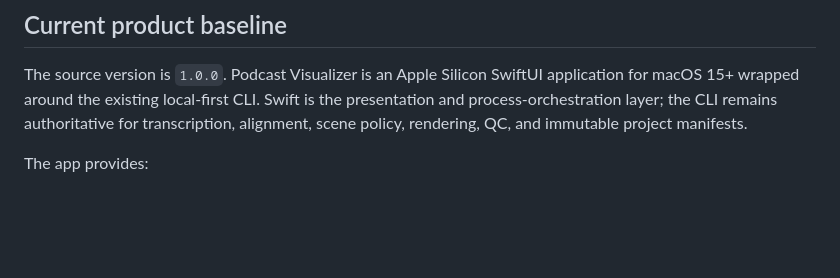
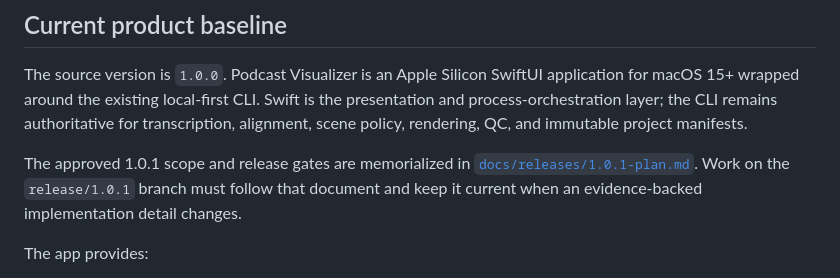
Before and after one commit to aindaco1/podcast-visualizer, a Markdown page: docs/codex-project-handoff.md, the part around the change. GitHub-like rendering; blank space fills up the shorter version.

Commit message:
Document the 1.0.1 execution plan

```diff
--- a/docs/codex-project-handoff.md
+++ b/docs/codex-project-handoff.md
@@ -29,6 +29,11 @@ application for macOS 15+ wrapped around the existing local-first CLI. Swift is
 the presentation and process-orchestration layer; the CLI remains authoritative
 for transcription, alignment, scene policy, rendering, QC, and immutable
 project manifests.
+
+The approved 1.0.1 scope and release gates are memorialized in
+[`docs/releases/1.0.1-plan.md`](releases/1.0.1-plan.md). Work on the
+`release/1.0.1` branch must follow that document and keep it current when an
+evidence-backed implementation detail changes.
 
 The app provides:
 
```
Also changed, not shown: docs/releases/1.0.1-plan.md (added, +443 -0 lines).
